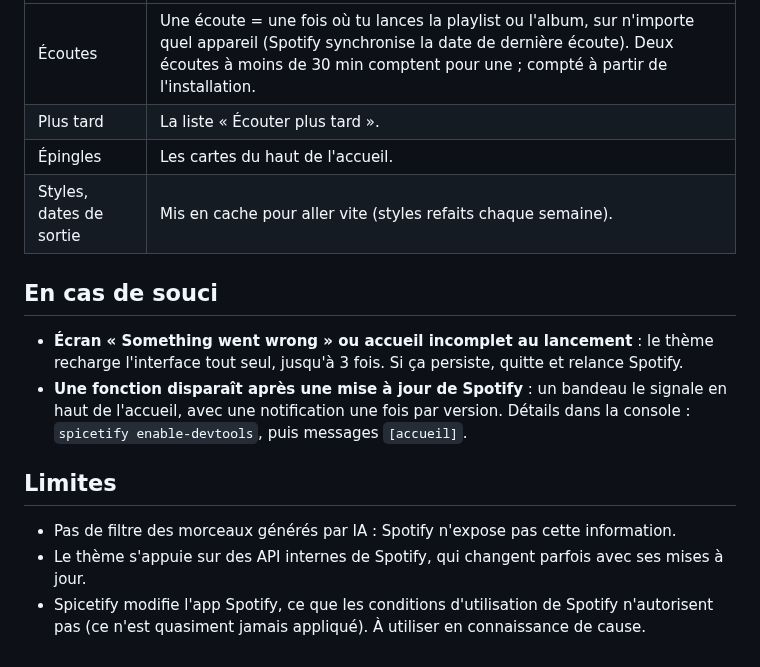
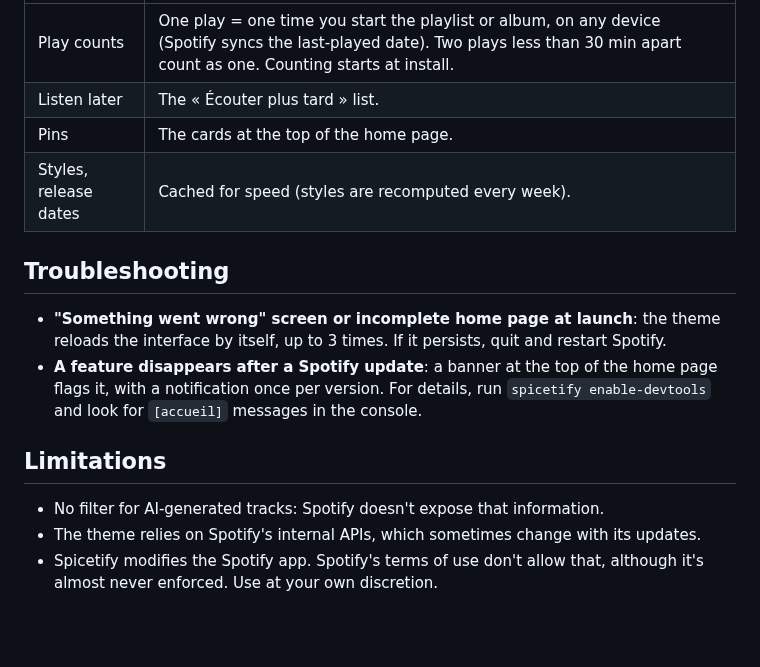
Before and after one commit to Simon-Gaspar/spicetify-compact, a Markdown page: README.md, the part around one of its changes. Drawn GitHub-style; blank space fills up the shorter version.

```diff
--- a/README.md
+++ b/README.md
@@ -76,16 +97,16 @@ Ces données restent dans Spotify sur l'ordinateur où le thème est installé :
 |---|---|
-| Écoutes | Une écoute = une fois où tu lances la playlist ou l'album, sur n'importe quel appareil (Spotify synchronise la date de dernière écoute). Deux écoutes à moins de 30 min comptent pour une ; compté à partir de l'installation. |
-| Plus tard | La liste « Écouter plus tard ». |
-| Épingles | Les cartes du haut de l'accueil. |
-| Styles, dates de sortie | Mis en cache pour aller vite (styles refaits chaque semaine). |
+| Play counts | One play = one time you start the playlist or album, on any device (Spotify syncs the last-played date). Two plays less than 30 min apart count as one. Counting starts at install. |
+| Listen later | The « Écouter plus tard » list. |
+| Pins | The cards at the top of the home page. |
+| Styles, release dates | Cached for speed (styles are recomputed every week). |
 
-## En cas de souci
+## Troubleshooting
 
-- **Écran « Something went wrong » ou accueil incomplet au lancement** : le thème recharge l'interface tout seul, jusqu'à 3 fois. Si ça persiste, quitte et relance Spotify.
-- **Une fonction disparaît après une mise à jour de Spotify** : un bandeau le signale en haut de l'accueil, avec une notification une fois par version. Détails dans la console : `spicetify enable-devtools`, puis messages `[accueil]`.
+- **"Something went wrong" screen or incomplete home page at launch**: the theme reloads the interface by itself, up to 3 times. If it persists, quit and restart Spotify.
+- **A feature disappears after a Spotify update**: a banner at the top of the home page flags it, with a notification once per version. For details, run `spicetify enable-devtools` and look for `[accueil]` messages in the console.
 
-## Limites
+## Limitations
 
-- Pas de filtre des morceaux générés par IA : Spotify n'expose pas cette information.
-- Le thème s'appuie sur des API internes de Spotify, qui changent parfois avec ses mises à jour.
-- Spicetify modifie l'app Spotify, ce que les conditions d'utilisation de Spotify n'autorisent pas (ce n'est quasiment jamais appliqué). À utiliser en connaissance de cause.
+- No filter for AI-generated tracks: Spotify doesn't expose that information.
+- The theme relies on Spotify's internal APIs, which sometimes change with its updates.
+- Spicetify modifies the Spotify app. Spotify's terms of use don't allow that, although it's almost never enforced. Use at your own discretion.
```
Also changed, not shown: other parts of README.md (+66 -45 lines), README.fr.md (added, +93 -0 lines), preview.png, 1 other file.
